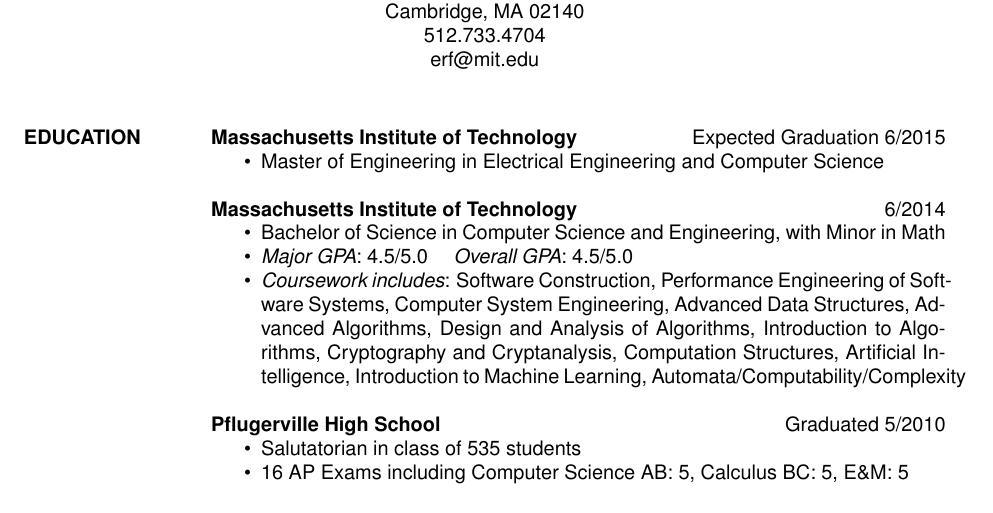
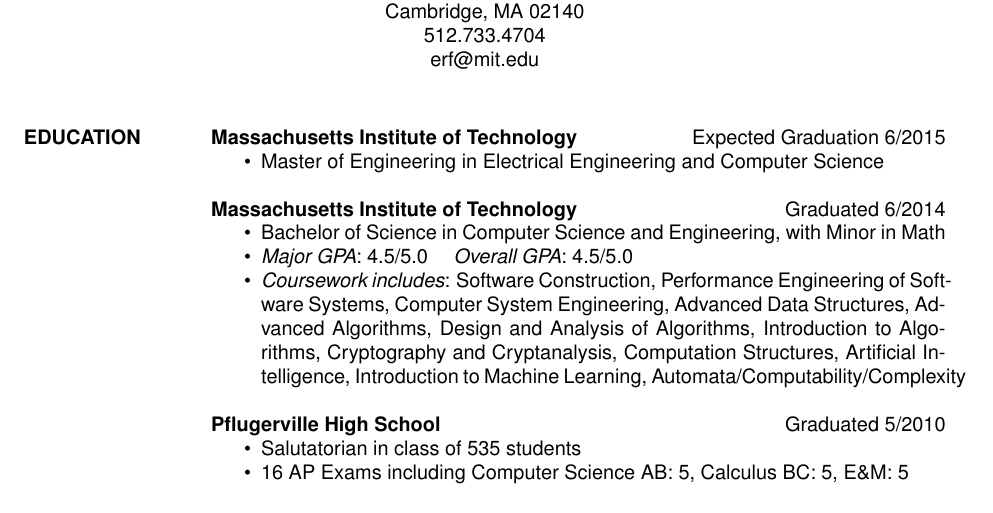
Before and after one commit to Dritte/Resume, a LaTeX CV (EugenioFortanelyResume.tex): part of the page, cut so that both start at the same text. Compiled offline with pdfLaTeX.

Commit message:
Templating on graduations now match.

```diff
--- a/EugenioFortanelyResume.tex
+++ b/EugenioFortanelyResume.tex
@@ -32,7 +32,7 @@
                     \end{itemize}
 
                     {\sl \bf Massachusetts Institute of Technology}
-                    \hfill 6/2014
+                    \hfill Graduated 6/2014
                     \begin{itemize} \itemsep -2pt %reduce space between items
                         \item Bachelor of Science in Computer Science
                         and Engineering, with Minor in Math
```
Also changed, not shown: EugenioFortanelyResume.pdf, 3 other files.
